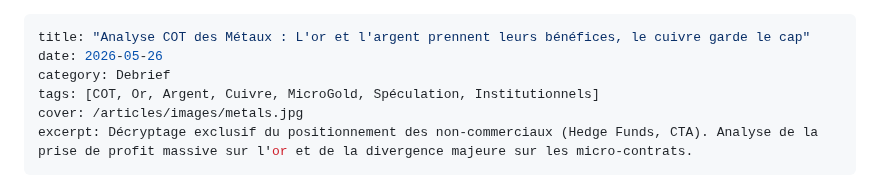
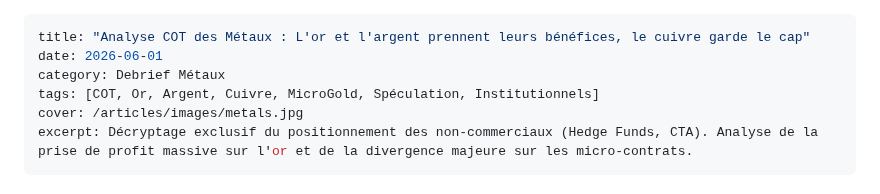
Before and after one commit to macairehugo01-glitch/hugz-terminal, a Markdown page: articles/01062026-metaux.md, the part around the change. GitHub-like rendering.

```diff
--- a/articles/01062026-metaux.md
+++ b/articles/01062026-metaux.md
@@ -1,7 +1,7 @@
 ---
 title: "Analyse COT des Métaux : L'or et l'argent prennent leurs bénéfices, le cuivre garde le cap"
-date: 2026-05-26
-category: Debrief
+date: 2026-06-01
+category: Debrief Métaux
 tags: [COT, Or, Argent, Cuivre, MicroGold, Spéculation, Institutionnels]
 cover: /articles/images/metals.jpg
 excerpt: Décryptage exclusif du positionnement des non-commerciaux (Hedge Funds, CTA). Analyse de la prise de profit massive sur l'or et de la divergence majeure sur les micro-contrats.
```
